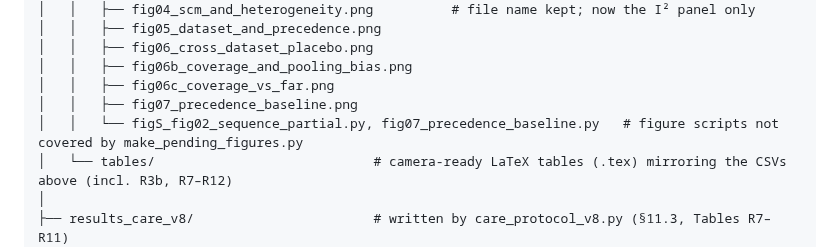
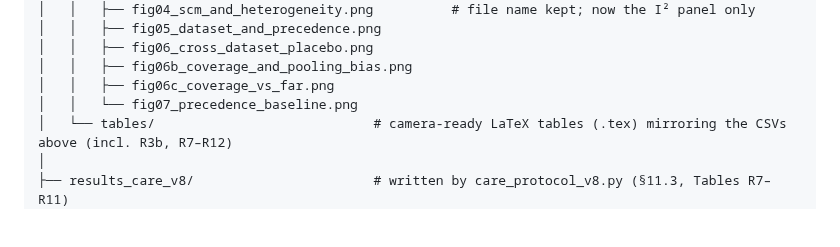
Before and after one commit to LEEYJ1021/opssat-ad-detection-causal, a Markdown page: README.md, the part around the change. Rendered like a GitHub page; blank space fills up the shorter version.

```diff
--- a/README.md
+++ b/README.md
@@ -310,8 +310,7 @@ opssat-ad-onset-signatures/
 │   │   ├── fig06_cross_dataset_placebo.png
 │   │   ├── fig06b_coverage_and_pooling_bias.png
 │   │   ├── fig06c_coverage_vs_far.png
-│   │   ├── fig07_precedence_baseline.png
-│   │   └── figS_fig02_sequence_partial.py, fig07_precedence_baseline.py   # figure scripts not covered by make_pending_figures.py
+│   │   └── fig07_precedence_baseline.png
 │   └── tables/                            # camera-ready LaTeX tables (.tex) mirroring the CSVs above (incl. R3b, R7–R12)
 │
 ├── results_care_v8/                       # written by care_protocol_v8.py (§11.3, Tables R7–R11)
```
